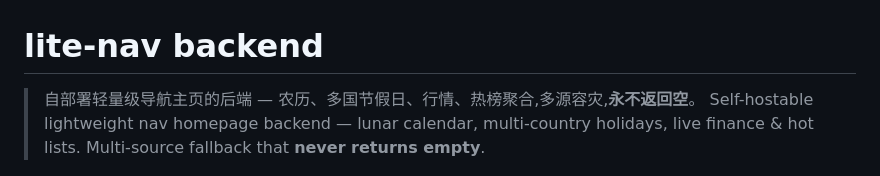
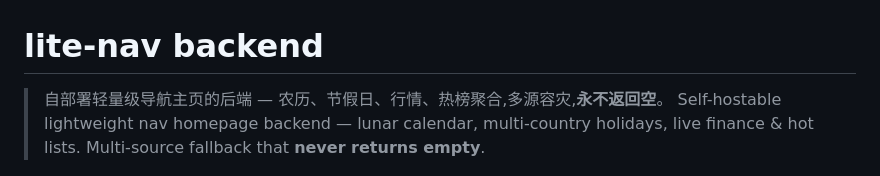
Before and after one commit to PazzIFirst/lite_nav, a Markdown page: docs/dockerhub-overview.md, the part around the change. Drawn GitHub-style.

```diff
--- a/docs/dockerhub-overview.md
+++ b/docs/dockerhub-overview.md
@@ -1,6 +1,6 @@
 # lite-nav backend
 
-> 自部署轻量级导航主页的后端 — 农历、多国节假日、行情、热榜聚合,多源容灾,**永不返回空**。
+> 自部署轻量级导航主页的后端 — 农历、节假日、行情、热榜聚合,多源容灾,**永不返回空**。
 > Self-hostable lightweight nav homepage backend — lunar calendar, multi-country holidays, live finance & hot lists. Multi-source fallback that **never returns empty**.
 
 ![lite-nav preview](https://raw.githubusercontent.com/PazzIFirst/lite_nav/main/docs/screenshot.png?v=2)
```
Also changed, not shown: CHANGELOG.md (+1 -0 lines), README.md (+18 -1 lines).
